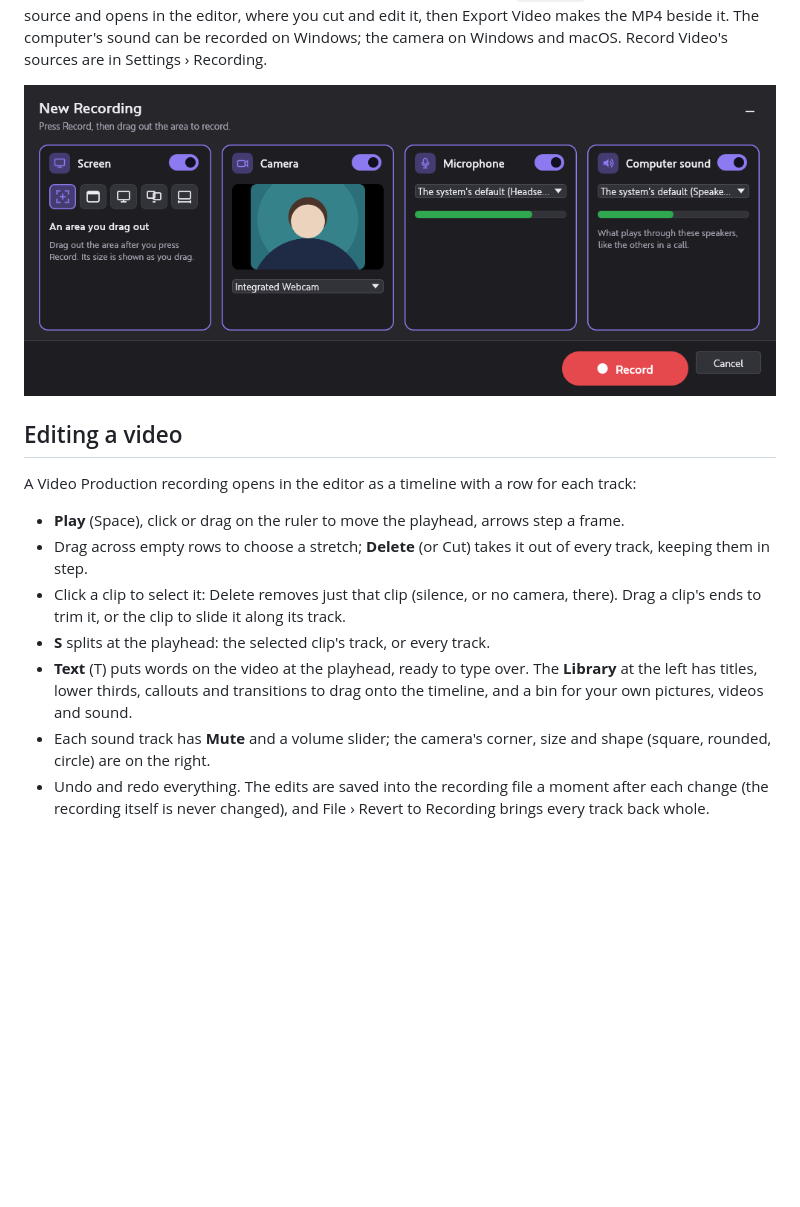
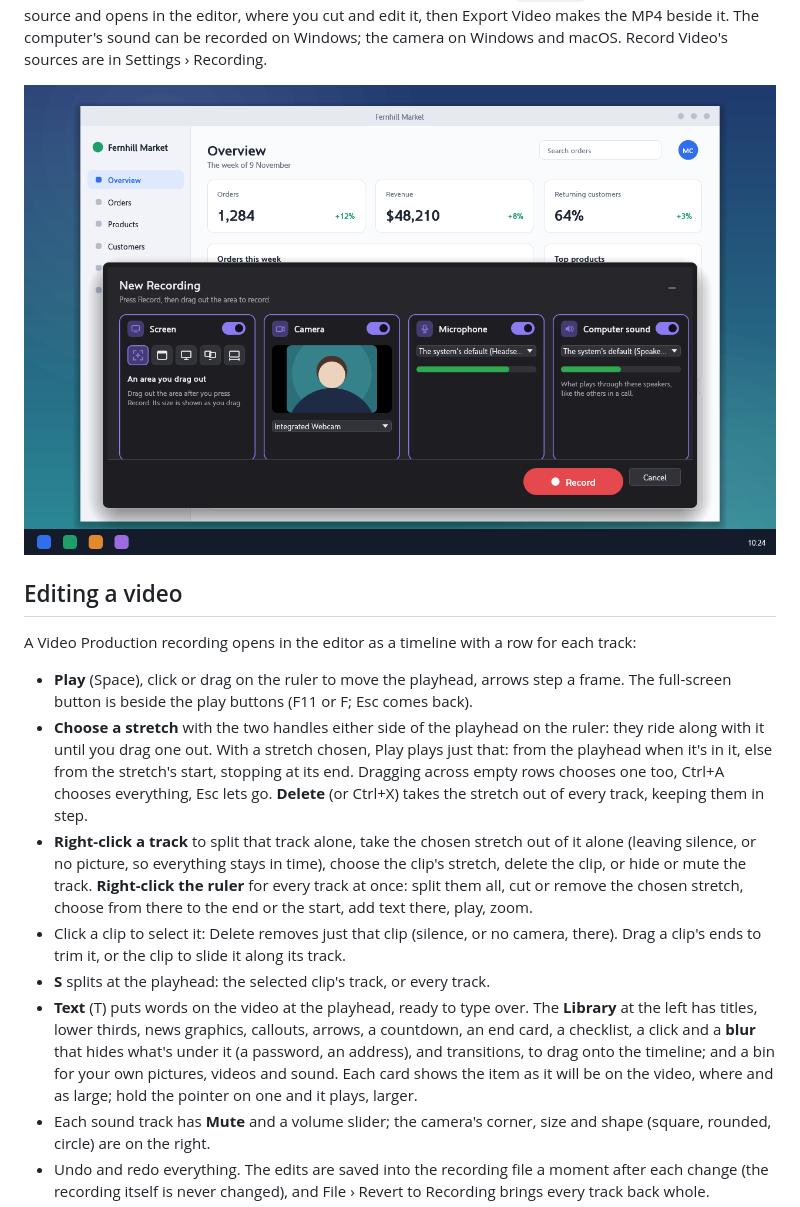
Before and after one commit to billsecond/screengrabcraft, a Markdown page: README.md, the part around one of its changes. Drawn GitHub-style; pictures changed too: docs/images/recorder.png; blank space fills up the shorter version.

```diff
--- a/README.md
+++ b/README.md
@@ -89,15 +91,27 @@ sources are in Settings › Recording.
 
 A Video Production recording opens in the editor as a timeline with a row for each track:
 
-- **Play** (Space), click or drag on the ruler to move the playhead, arrows step a frame.
-- Drag across empty rows to choose a stretch; **Delete** (or Cut) takes it out of every track,
-  keeping them in step.
+- **Play** (Space), click or drag on the ruler to move the playhead, arrows step a frame. The
+  full-screen button is beside the play buttons (F11 or F; Esc comes back).
+- **Choose a stretch** with the two handles either side of the playhead on the ruler: they ride
+  along with it until you drag one out. With a stretch chosen, Play plays just that: from the
+  playhead when it's in it, else from the stretch's start, stopping at its end. Dragging across
+  empty rows chooses one too, Ctrl+A chooses everything, Esc lets go. **Delete** (or Ctrl+X) takes
+  the stretch out of every track, keeping them in step.
+- **Right-click a track** to split that track alone, take the chosen stretch out of it alone
+  (leaving silence, or no picture, so everything stays in time), choose the clip's stretch,
+  delete the clip, or hide or mute the track. **Right-click the ruler** for every track at once:
+  split them all, cut or remove the chosen stretch, choose from there to the end or the start,
+  add text there, play, zoom.
 - Click a clip to select it: Delete removes just that clip (silence, or no camera, there). Drag a
   clip's ends to trim it, or the clip to slide it along its track.
 - **S** splits at the playhead: the selected clip's track, or every track.
 - **Text** (T) puts words on the video at the playhead, ready to type over. The **Library** at
-  the left has titles, lower thirds, callouts and transitions to drag onto the timeline, and a
-  bin for your own pictures, videos and sound.
+  the left has titles, lower thirds, news graphics, callouts, arrows, a countdown, an end card, a
+  checklist, a click and a **blur** that hides what's under it (a password, an address), and
+  transitions, to drag onto the timeline; and a bin for your own pictures, videos and sound. Each
+  card shows the item as it will be on the video, where and as large; hold the pointer on one and
+  it plays, larger.
 - Each sound track has **Mute** and a volume slider; the camera's corner, size and shape
   (square, rounded, circle) are on the right.
 - Undo and redo everything. The edits are saved into the recording file a moment after each
```
Also changed, not shown: other parts of README.md (+5 -3 lines), ATTRIBUTION.md (+4 -4 lines), ROADMAP.md (+1 -0 lines), docs/images/editor.png, docs/images/overlay.png, docs/images/video-editor.png, 10 other files.
